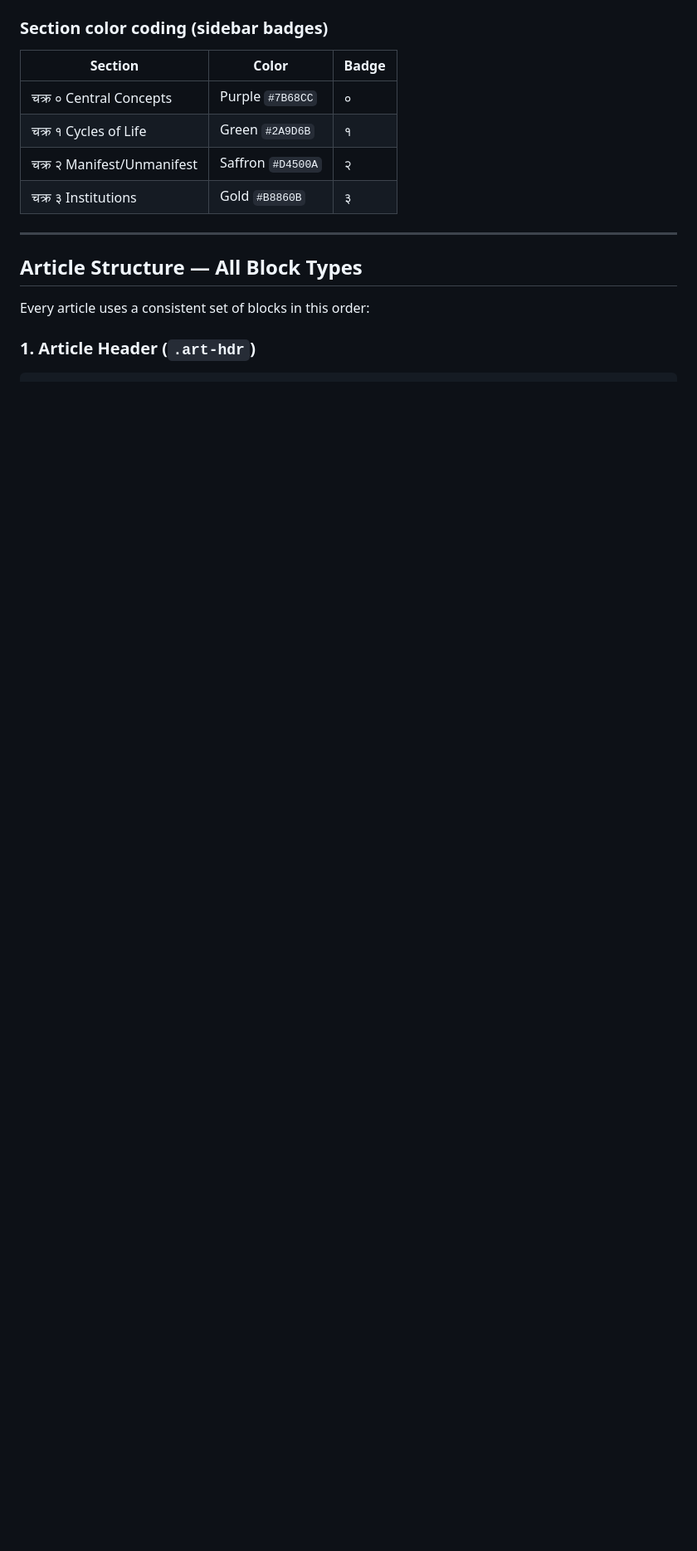
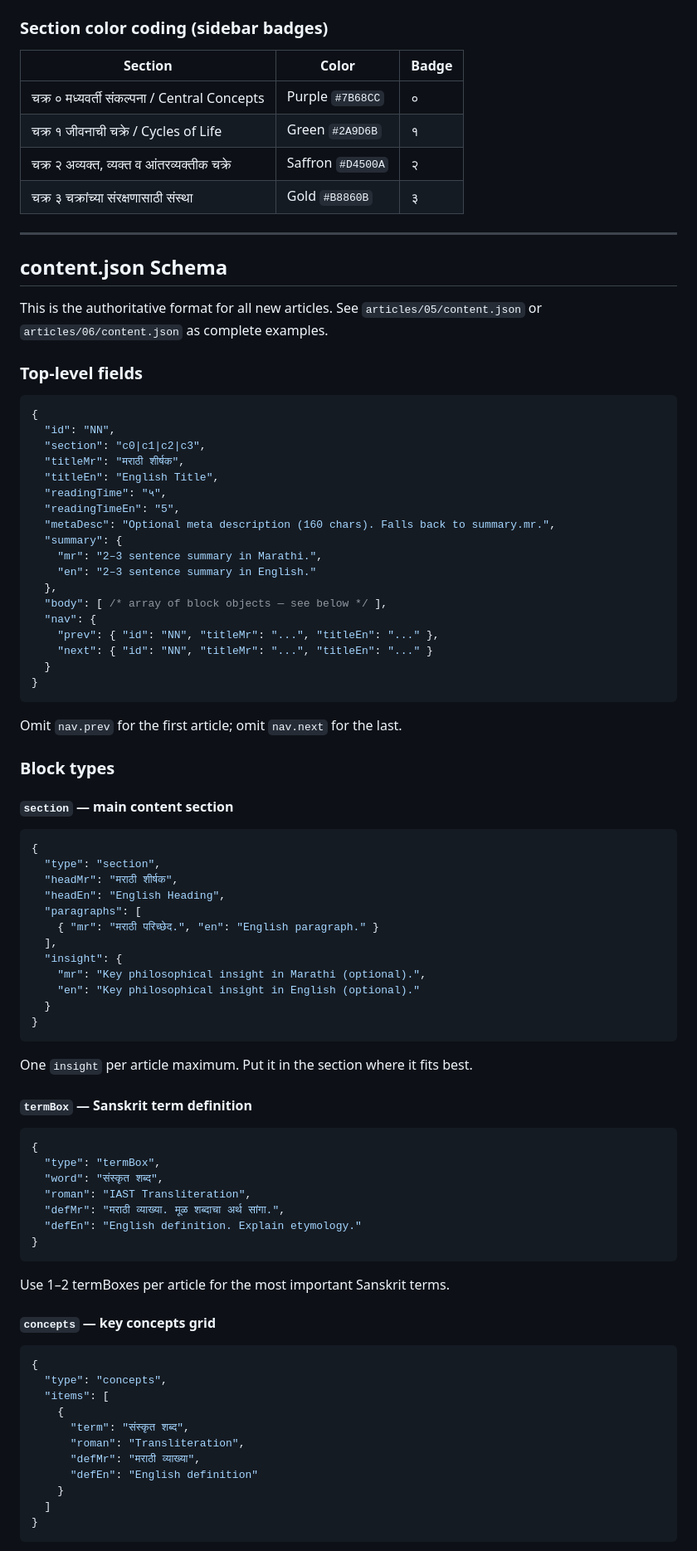
Before and after one commit to vivek-sovani/IKS, a Markdown page: CLAUDE.md, the part around one of its changes. Shown at 83% size. Drawn GitHub-style; blank space fills up the shorter version.

````diff
--- a/CLAUDE.md
+++ b/CLAUDE.md
@@ -116,15 +152,90 @@ The `setLang()` function in nav.js (or inline in self-contained articles) toggle
 
 | Section | Color | Badge |
 |---------|-------|-------|
-| चक्र ० Central Concepts | Purple `#7B68CC` | ० |
-| चक्र १ Cycles of Life | Green `#2A9D6B` | १ |
-| चक्र २ Manifest/Unmanifest | Saffron `#D4500A` | २ |
-| चक्र ३ Institutions | Gold `#B8860B` | ३ |
+| चक्र ० मध्यवर्ती संकल्पना / Central Concepts | Purple `#7B68CC` | ० |
+| चक्र १ जीवनाची चक्रे / Cycles of Life | Green `#2A9D6B` | १ |
+| चक्र २ अव्यक्त, व्यक्त व आंतरव्यक्तीक चक्रे | Saffron `#D4500A` | २ |
+| चक्र ३ चक्रांच्या संरक्षणासाठी संस्था | Gold `#B8860B` | ३ |
 
 ---
 
-## Article Structure — All Block Types
+## content.json Schema
 
-Every article uses a consistent set of blocks in this order:
+This is the authoritative format for all new articles. See `articles/05/content.json` or `articles/06/content.json` as complete examples.
 
-### 1. Article Header (`.art-hdr`)
+### Top-level fields
+
+```json
+{
+  "id": "NN",
+  "section": "c0|c1|c2|c3",
+  "titleMr": "मराठी शीर्षक",
+  "titleEn": "English Title",
+  "readingTime": "५",
+  "readingTimeEn": "5",
+  "metaDesc": "Optional meta description (160 chars). Falls back to summary.mr.",
+  "summary": {
+    "mr": "2–3 sentence summary in Marathi.",
+    "en": "2–3 sentence summary in English."
+  },
+  "body": [ /* array of block objects — see below */ ],
+  "nav": {
+    "prev": { "id": "NN", "titleMr": "...", "titleEn": "..." },
+    "next": { "id": "NN", "titleMr": "...", "titleEn": "..." }
+  }
+}
+```
+
+Omit `nav.prev` for the first article; omit `nav.next` for the last.
+
+### Block types
+
+#### `section` — main content section
+
+```json
+{
+  "type": "section",
+  "headMr": "मराठी शीर्षक",
+  "headEn": "English Heading",
+  "paragraphs": [
+    { "mr": "मराठी परिच्छेद.", "en": "English paragraph." }
+  ],
+  "insight": {
+    "mr": "Key philosophical insight in Marathi (optional).",
+    "en": "Key philosophical insight in English (optional)."
+  }
+}
+```
+
+One `insight` per article maximum. Put it in the section where it fits best.
+
+#### `termBox` — Sanskrit term definition
+
+```json
+{
+  "type": "termBox",
+  "word": "संस्कृत शब्द",
+  "roman": "IAST Transliteration",
+  "defMr": "मराठी व्याख्या. मूळ शब्दाचा अर्थ सांगा.",
+  "defEn": "English definition. Explain etymology."
+}
+```
+
+Use 1–2 termBoxes per article for the most important Sanskrit terms.
+
+#### `concepts` — key concepts grid
+
+```json
+{
+  "type": "concepts",
+  "items": [
+    {
+      "term": "संस्कृत शब्द",
+      "roman": "Transliteration",
+      "defMr": "मराठी व्याख्या",
+      "defEn": "English definition"
+    }
+  ]
+}
+```
+
````
Also changed, not shown: other parts of CLAUDE.md (+349 -206 lines).
